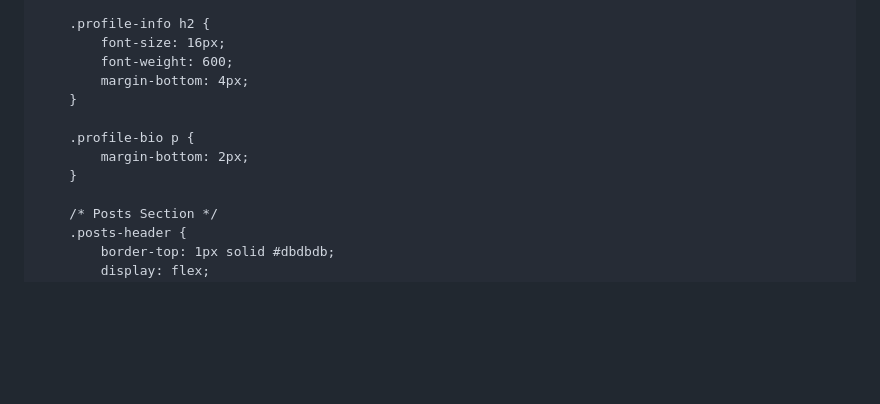
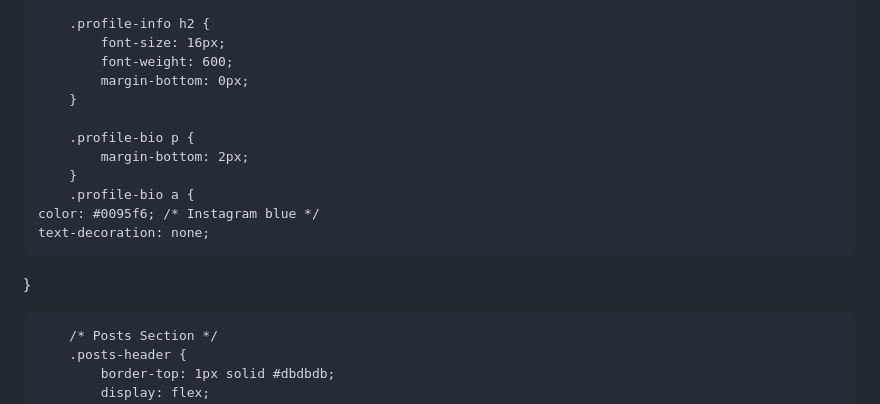
Before and after one commit to baberaham94/testweb, a Markdown page: README.md, the part around the change. Drawn GitHub-style; blank space fills up the shorter version.

```diff
--- a/README.md
+++ b/README.md
@@ -114,12 +114,16 @@
         .profile-info h2 {
             font-size: 16px;
             font-weight: 600;
-            margin-bottom: 4px;
+            margin-bottom: 0px;
         }
 
         .profile-bio p {
             margin-bottom: 2px;
         }
+        .profile-bio a {
+    color: #0095f6; /* Instagram blue */
+    text-decoration: none;
+}
 
         /* Posts Section */
         .posts-header {
```
